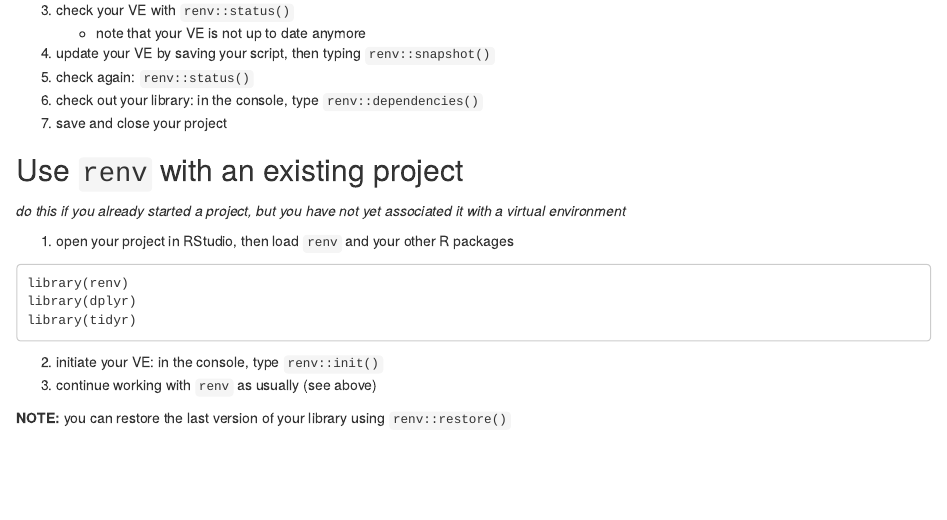
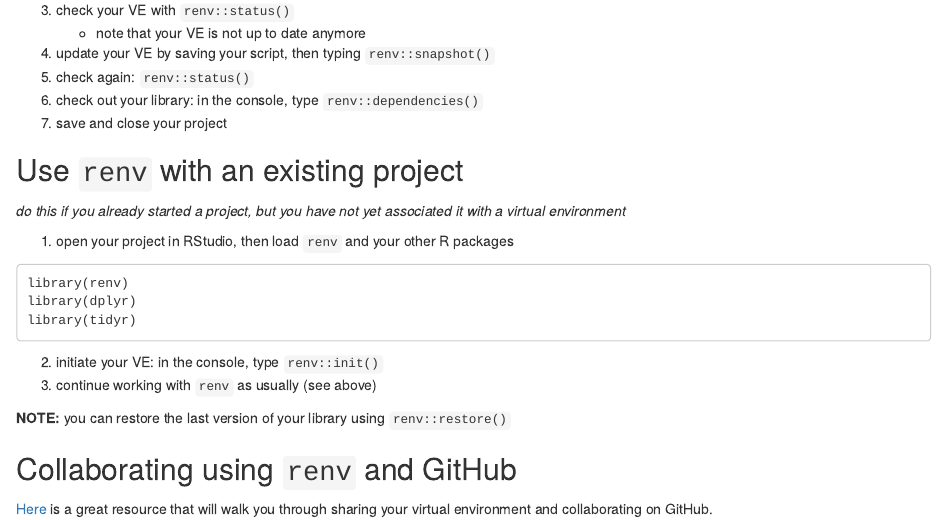
Before and after one commit to BrunoCartu/Living-Data-Project, an R Markdown document (Reproducibility_and_Productivity_materials/renv_MiniTutorial.Rmd): the page in a window 1100 px wide, from 1130 px down. Rendered offline with R 4.5, knitr and Pandoc, with nearby package versions.

Commit message:
add info on how to use renv with github

```diff
--- a/Reproducibility_and_Productivity_materials/renv_MiniTutorial.Rmd
+++ b/Reproducibility_and_Productivity_materials/renv_MiniTutorial.Rmd
@@ -82,3 +82,8 @@ library(tidyr)
 3. continue working with `renv` as usually (see above)
 
 **NOTE:** you can restore the last version of your library using `renv::restore()`
+
+
+## Collaborating using `renv` and GitHub
+
+[Here](https://rstudio.github.io/renv/articles/collaborating.html) is a great resource that will walk you through sharing your virtual environment and collaborating on GitHub.
```
Also changed, not shown: Reproducibility_and_Productivity_materials/renv_MiniTutorial.html (added), 1 other file.
